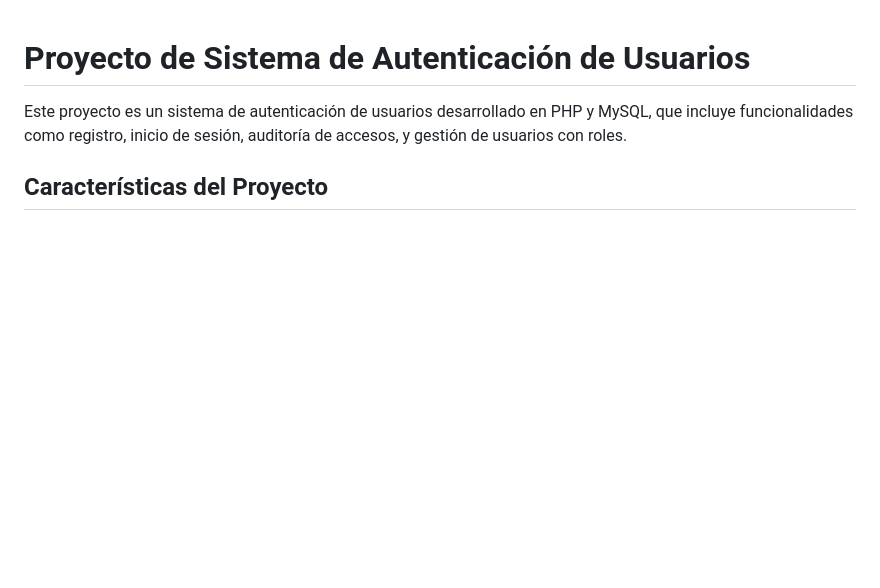
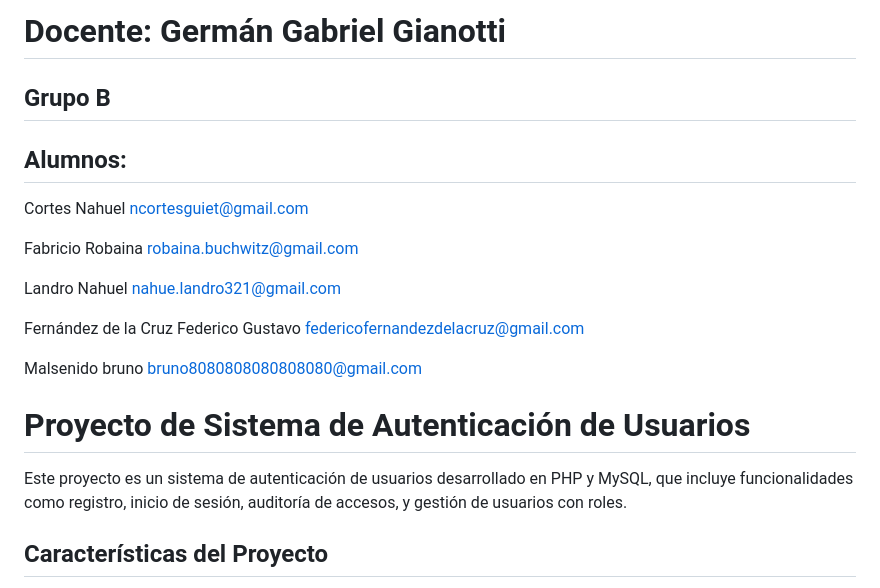
Before and after one commit to FabriR/TP_UNSO, a Markdown page: README.md, the part around the change. Rendered like a GitHub page; blank space fills up the shorter version.

```diff
--- a/README.md
+++ b/README.md
@@ -1,3 +1,16 @@
+# Docente: Germán Gabriel Gianotti
+## Grupo B
+## Alumnos:
+Cortes	Nahuel	ncortesguiet@gmail.com
+
+Fabricio	Robaina	robaina.buchwitz@gmail.com
+
+Landro	Nahuel	nahue.landro321@gmail.com
+
+Fernández de la Cruz	Federico Gustavo	federicofernandezdelacruz@gmail.com
+
+Malsenido	bruno	bruno8080808080808080@gmail.com
+
 # Proyecto de Sistema de Autenticación de Usuarios
 
 Este proyecto es un sistema de autenticación de usuarios desarrollado en PHP y MySQL, que incluye funcionalidades como registro, inicio de sesión, auditoría de accesos, y gestión de usuarios con roles.
```
